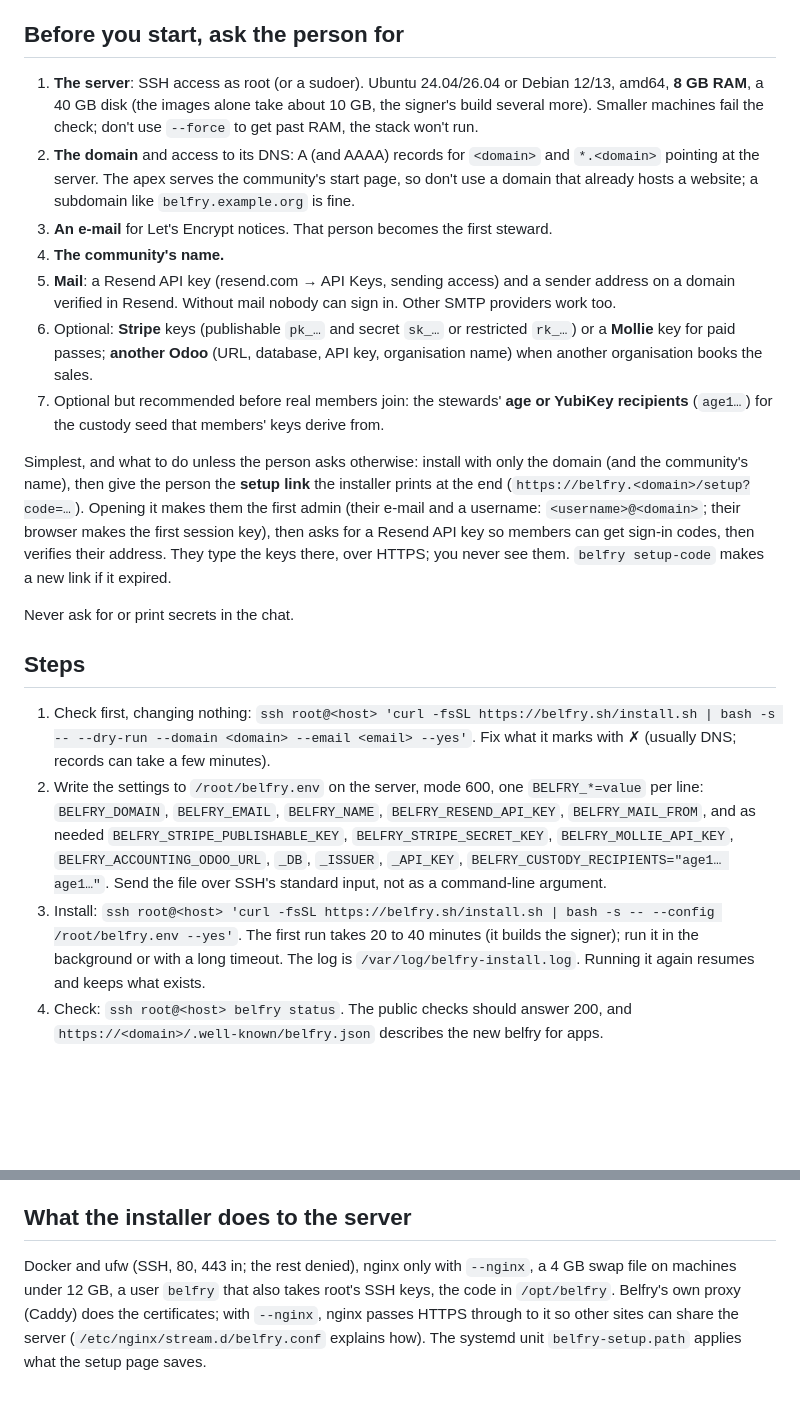
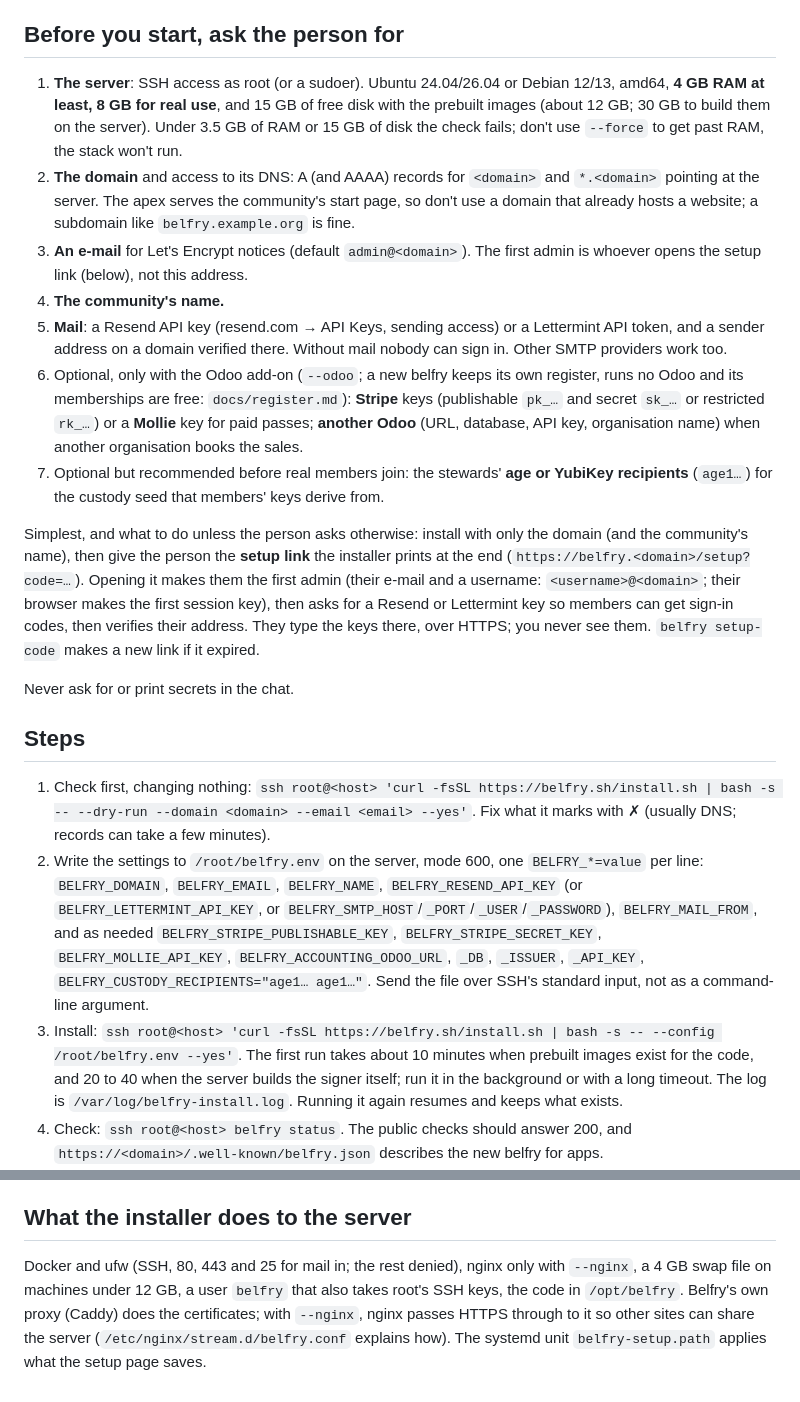
Before and after one commit to commonshub/collective-belfry, a Markdown page: skills/belfry-install/SKILL.md, 2 parts joined by grey strips. Rendered like a GitHub page; blank space fills up the shorter version.

Commit message:
belfry-install skill: server sizes, first admin, mail providers and ports as install.sh has them
The skill asked for 8 GB RAM and a 40 GB disk (install.sh: fails under 3.5 GB / 15 GB, warns
under 8 GB), said the Let's Encrypt address becomes the first steward (the setup link creates the
first admin), named only Resend (Lettermint and plain SMTP are settings too), offered Stripe and
Mollie without saying they need --odoo (the default install has no Odoo), and left port 25 out of
the firewall list.

Co-Authored-By: Claude Fable 5.2 <noreply@anthropic.com>
Claude-Session: https://claude.ai/code/session_01VBwxbHakpn87bGAgr3M5Ak

```diff
--- a/skills/belfry-install/SKILL.md
+++ b/skills/belfry-install/SKILL.md
@@ -12,18 +12,22 @@ apps on one VM. One script sets it up: `https://belfry.sh/install.sh` (the sourc
 ## Before you start, ask the person for
 
 1. **The server**: SSH access as root (or a sudoer). Ubuntu 24.04/26.04 or Debian 12/13, amd64,
-   **8 GB RAM**, a 40 GB disk (the images alone take about 10 GB, the signer's build several more). Smaller machines fail the check; don't use `--force` to get
-   past RAM, the stack won't run.
+   **4 GB RAM at least, 8 GB for real use**, and 15 GB of free disk with the prebuilt images
+   (about 12 GB; 30 GB to build them on the server). Under 3.5 GB of RAM or 15 GB of disk the
+   check fails; don't use `--force` to get past RAM, the stack won't run.
 2. **The domain** and access to its DNS: A (and AAAA) records for `<domain>` and `*.<domain>`
    pointing at the server. The apex serves the community's start page, so don't use a domain
    that already hosts a website; a subdomain like `belfry.example.org` is fine.
-3. **An e-mail** for Let's Encrypt notices. That person becomes the first steward.
+3. **An e-mail** for Let's Encrypt notices (default `admin@<domain>`). The first admin is
+   whoever opens the setup link (below), not this address.
 4. **The community's name.**
-5. **Mail**: a Resend API key (resend.com → API Keys, sending access) and a sender address on a
-   domain verified in Resend. Without mail nobody can sign in. Other SMTP providers work too.
-6. Optional: **Stripe** keys (publishable `pk_…` and secret `sk_…` or restricted `rk_…`) or a
-   **Mollie** key for paid passes; **another Odoo** (URL, database, API key, organisation name)
-   when another organisation books the sales.
+5. **Mail**: a Resend API key (resend.com → API Keys, sending access) or a Lettermint API token,
+   and a sender address on a domain verified there. Without mail nobody can sign in. Other SMTP
+   providers work too.
+6. Optional, only with the Odoo add-on (`--odoo`; a new belfry keeps its own register, runs no
+   Odoo and its memberships are free: `docs/register.md`): **Stripe** keys (publishable `pk_…`
+   and secret `sk_…` or restricted `rk_…`) or a **Mollie** key for paid passes; **another Odoo**
+   (URL, database, API key, organisation name) when another organisation books the sales.
 7. Optional but recommended before real members join: the stewards' **age or YubiKey
    recipients** (`age1…`) for the custody seed that members' keys derive from.
 
@@ -31,7 +35,7 @@ Simplest, and what to do unless the person asks otherwise: install with only the
 community's name), then give the person the **setup link** the installer prints at the end
 (`https://belfry.<domain>/setup?code=…`). Opening it makes them the first admin (their e-mail and a
 username: `<username>@<domain>`; their browser makes the first session key), then asks for a
-Resend API key so members can get sign-in codes, then verifies their address. They type the keys
+Resend or Lettermint key so members can get sign-in codes, then verifies their address. They type the keys
 there, over HTTPS; you never see them. `belfry setup-code` makes a new link if it expired.
 
 Never ask for or print secrets in the chat.
@@ -42,14 +46,15 @@ Never ask for or print secrets in the chat.
    `ssh root@<host> 'curl -fsSL https://belfry.sh/install.sh | bash -s -- --dry-run --domain <domain> --email <email> --yes'`.
    Fix what it marks with ✗ (usually DNS; records can take a few minutes).
 2. Write the settings to `/root/belfry.env` on the server, mode 600, one `BELFRY_*=value` per
-   line: `BELFRY_DOMAIN`, `BELFRY_EMAIL`, `BELFRY_NAME`, `BELFRY_RESEND_API_KEY`,
+   line: `BELFRY_DOMAIN`, `BELFRY_EMAIL`, `BELFRY_NAME`, `BELFRY_RESEND_API_KEY`
+   (or `BELFRY_LETTERMINT_API_KEY`, or `BELFRY_SMTP_HOST`/`_PORT`/`_USER`/`_PASSWORD`),
    `BELFRY_MAIL_FROM`, and as needed `BELFRY_STRIPE_PUBLISHABLE_KEY`, `BELFRY_STRIPE_SECRET_KEY`,
    `BELFRY_MOLLIE_API_KEY`, `BELFRY_ACCOUNTING_ODOO_URL`, `_DB`, `_ISSUER`, `_API_KEY`,
    `BELFRY_CUSTODY_RECIPIENTS="age1… age1…"`. Send the file over SSH's standard input, not as
    a command-line argument.
 3. Install: `ssh root@<host> 'curl -fsSL https://belfry.sh/install.sh | bash -s -- --config /root/belfry.env --yes'`.
-   The first run takes 20 to 40 minutes (it builds the signer); run it in the background or with
-   a long timeout. The log is `/var/log/belfry-install.log`. Running it again resumes and keeps
+   The first run takes about 10 minutes when prebuilt images exist for the code, and 20 to 40
+   when the server builds the signer itself; run it in the background or with a long timeout. The log is `/var/log/belfry-install.log`. Running it again resumes and keeps
    what exists.
 4. Check: `ssh root@<host> belfry status`. The public checks should answer 200, and
    `https://<domain>/.well-known/belfry.json` describes the new belfry for apps.
@@ -67,7 +72,7 @@ rest. The domain cannot be changed this way. The look of the pages: the `belfry-
 
 ## What the installer does to the server
 
-Docker and ufw (SSH, 80, 443 in; the rest denied), nginx only with `--nginx`, a 4 GB swap file on machines under
+Docker and ufw (SSH, 80, 443 and 25 for mail in; the rest denied), nginx only with `--nginx`, a 4 GB swap file on machines under
 12 GB, a user `belfry` that also takes root's SSH keys, the code in `/opt/belfry`. Belfry's own
 proxy (Caddy) does the certificates; with `--nginx`, nginx passes HTTPS through to it so other
 sites can share the server (`/etc/nginx/stream.d/belfry.conf` explains how). The systemd unit
```
